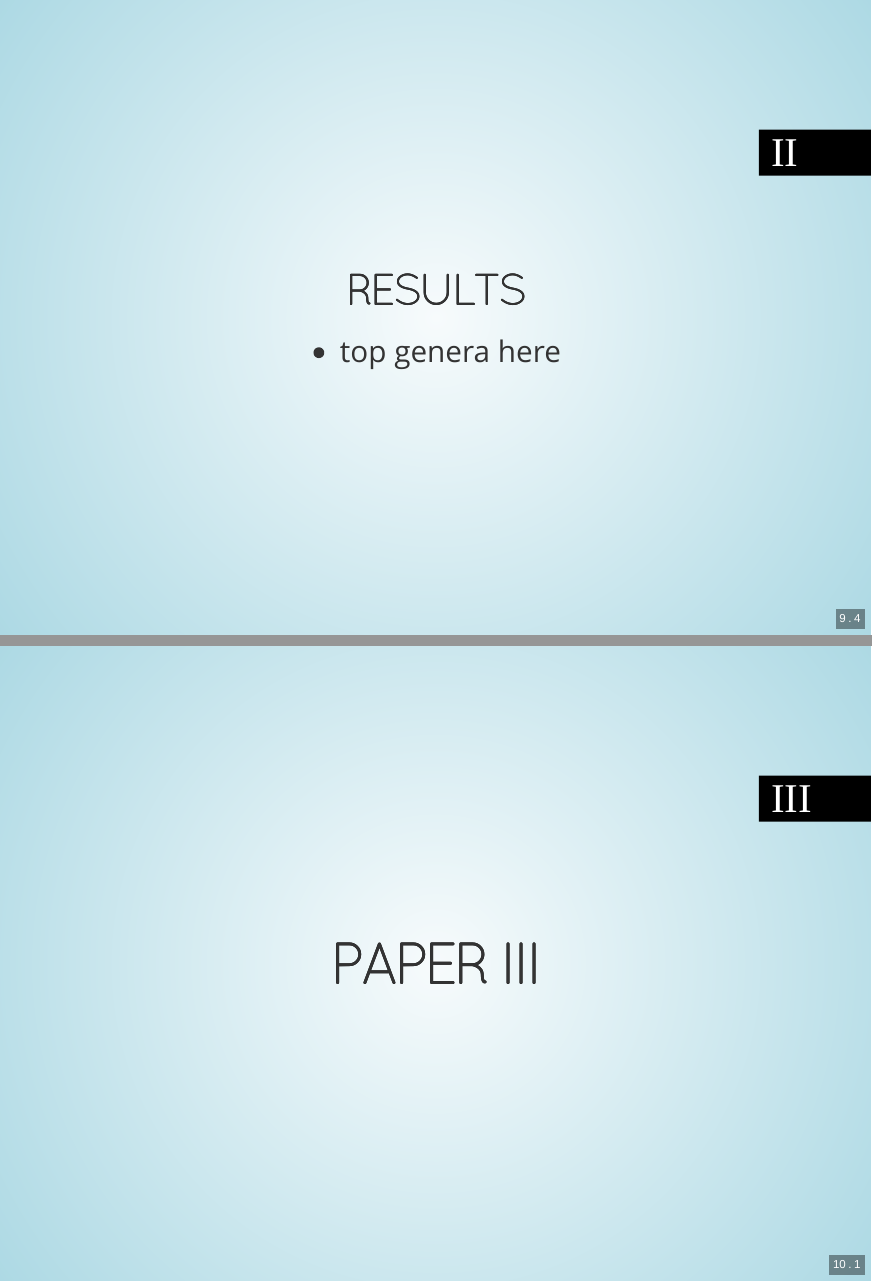
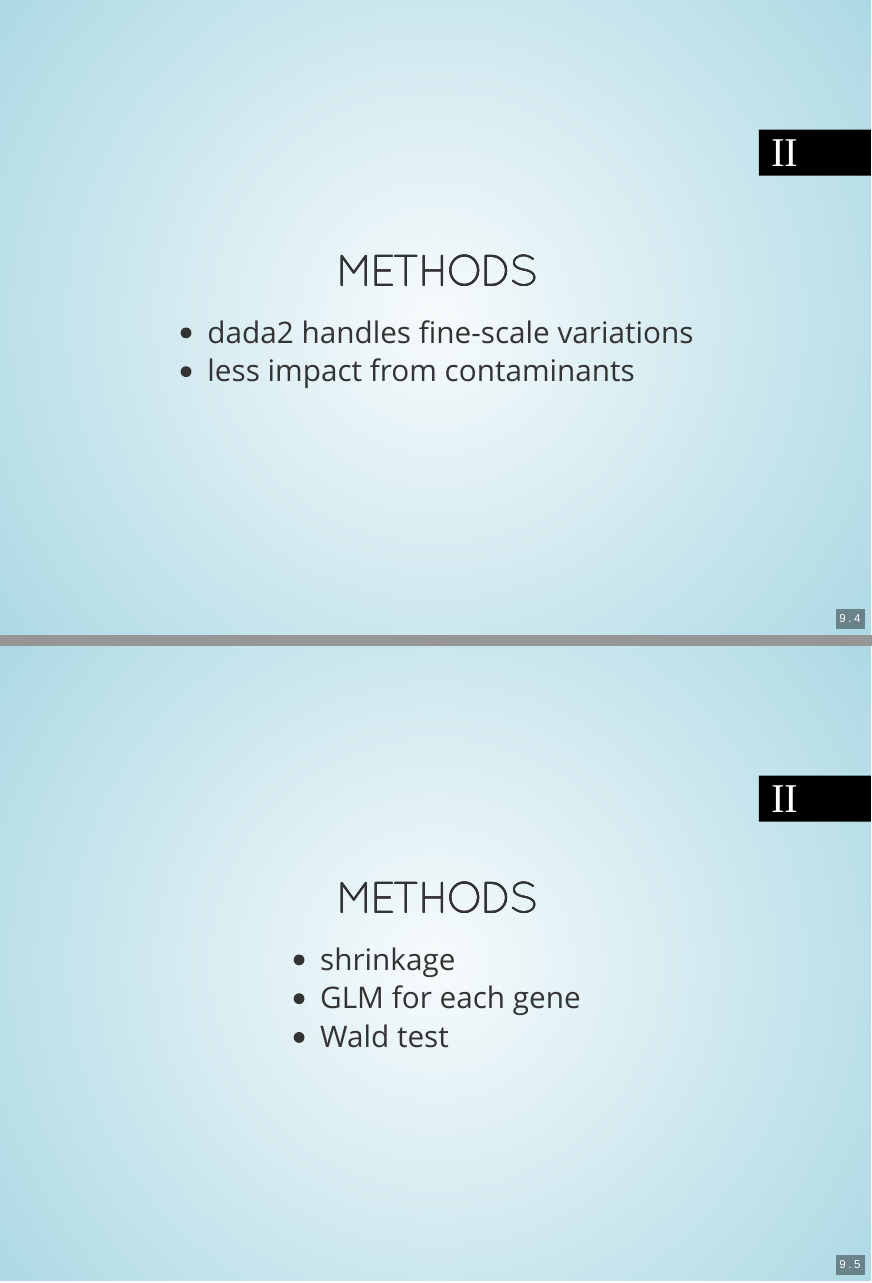
Before and after one commit to HadrienG/thesis_defence, an R Markdown document (index.Rmd): pages 24 and 25 of 39 before the commit and pages 24 and 25 of 42 after it, joined at a grey line. The pictures show the output file index.html that the author committed with the source, opened offline.

Commit message:
paper ii

```diff
--- a/index.Rmd
+++ b/index.Rmd
@@ -112,3 +112,4 @@ Kernel Density Estimation
 
 ![](assets/img/16S_regions.svg)
 
+## Methods {#paper data-background="assets/img/paper_ii.svg"}
@@ -116,9 +116,31 @@ Kernel Density Estimation
 
 ![](assets/img/paper_ii_workflow.svg)
 
+## Methods {#paper data-background="assets/img/paper_ii.svg"}
+
+- dada2 handles fine-scale variations
+- less impact from contaminants
+
+## Methods {#paper data-background="assets/img/paper_ii.svg"}
+
+- shrinkage
+- GLM for each gene
+- Wald test
+
 ## Results {#paper data-background="assets/img/paper_ii.svg"}
 
-- top genera here
+:::::: {style="display: flex;"}
+::: {.column width="40%" height="400px"}
+![](assets/img/paper_ii_phyla.svg)
+:::
+::: {.column width="60%" height="400px"}
+![](assets/img/paper_ii_proteo.svg)
+:::
+::::::
+
+## Results {#paper data-background="assets/img/paper_ii.svg"}
+
+![](assets/img/paper_ii_bleached.svg)
 
 # Paper III {#paper data-background="assets/img/paper_iii.svg"}
 
```
Also changed, not shown: assets/img/paper_ii_bleached.svg (added), assets/img/paper_ii_phyla.svg (added), assets/img/paper_ii_proteo.svg (added), index.html, index.Rmd (3 more changed lines).
